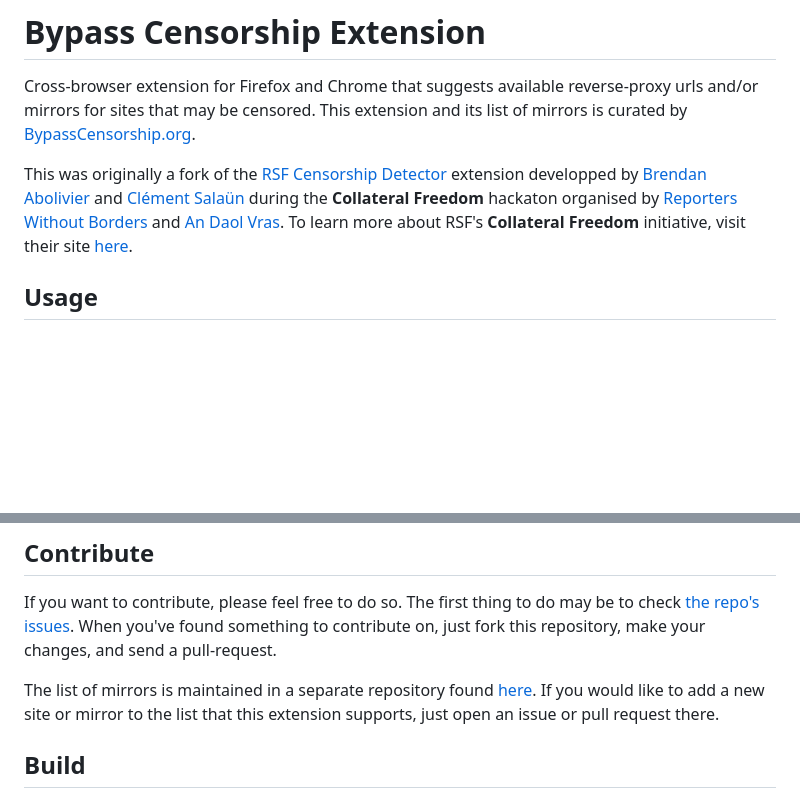
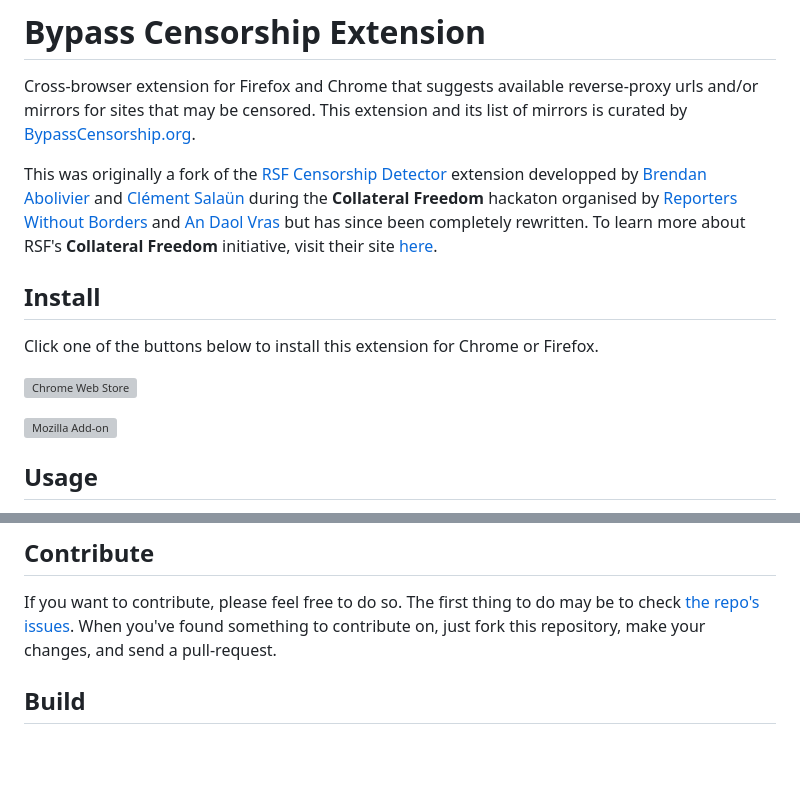
Before and after one commit to OpenTechFund/bypass-censorship-extension, a Markdown page: README.md, 2 parts joined by grey strips. Drawn GitHub-style; blank space fills up the shorter version; grey boxes are pictures that could not be loaded.

Commit message:
Add download badges to README.

```diff
--- a/README.md
+++ b/README.md
@@ -10,9 +10,17 @@ This was originally a fork of the
 extension developped by [Brendan Abolivier](https://github.com/babolivier) and
 [Clément Salaün](https://github.com/altitude) during the **Collateral Freedom**
 hackaton organised by [Reporters Without Borders](https://en.rsf.org/) and
-[An Daol Vras](http://lacantine-brest.net/). To learn more about RSF's
+[An Daol Vras](http://lacantine-brest.net/) but has since been completely rewritten. To learn more about RSF's
 **Collateral Freedom** initiative, visit their site
 [here](https://rsf.org/collateral-freedom).
+
+## Install
+
+Click one of the buttons below to install this extension for Chrome or Firefox.
+
+![Chrome Web Store](https://img.shields.io/chrome-web-store/v/gdbljocmlhlhlmlcakjmmjeledigpfdl?logo=googlechrome&style=for-the-badge)
+
+![Mozilla Add-on](https://img.shields.io/amo/v/bypass-censorship?logo=firefox&style=for-the-badge)
 
 ## Usage
 
@@ -41,11 +49,6 @@ be to check
 [the repo's issues](https://github.com/OpenTechFund/bypass-censorship-extension/issues).
 When you've found something to contribute on, just fork this repository, make
 your changes, and send a pull-request.
-
-The list of mirrors is maintained in a separate repository found
-[here](https://github.com/OpenTechFund/bypass-mirrors). If you would like to add
-a new site or mirror to the list that this extension supports, just open an
-issue or pull request there.
 
 ## Build
 
```
